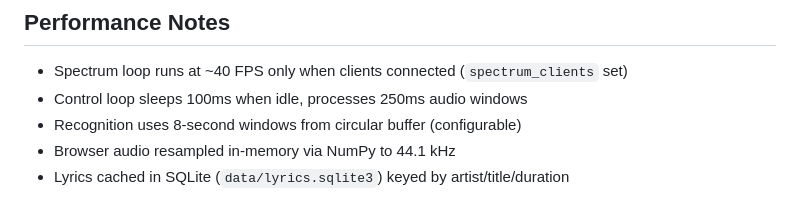
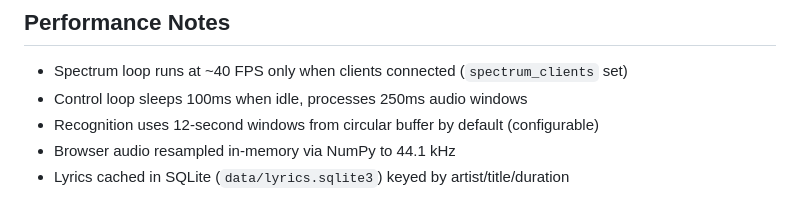
Before and after one commit to miausalvaje/VinylSync, a Markdown page: AGENTS.md, the part around the change. GitHub-like rendering.

Commit message:
docs(architecture): align recognition window documentation

```diff
--- a/AGENTS.md
+++ b/AGENTS.md
@@ -182,7 +182,7 @@ Edit files in `web/js/` and `web/css/`. No build step - served directly.
 
 - Spectrum loop runs at ~40 FPS only when clients connected (`spectrum_clients` set)
 - Control loop sleeps 100ms when idle, processes 250ms audio windows
-- Recognition uses 8-second windows from circular buffer (configurable)
+- Recognition uses 12-second windows from circular buffer by default (configurable)
 - Browser audio resampled in-memory via NumPy to 44.1 kHz
 - Lyrics cached in SQLite (`data/lyrics.sqlite3`) keyed by artist/title/duration
 
```
